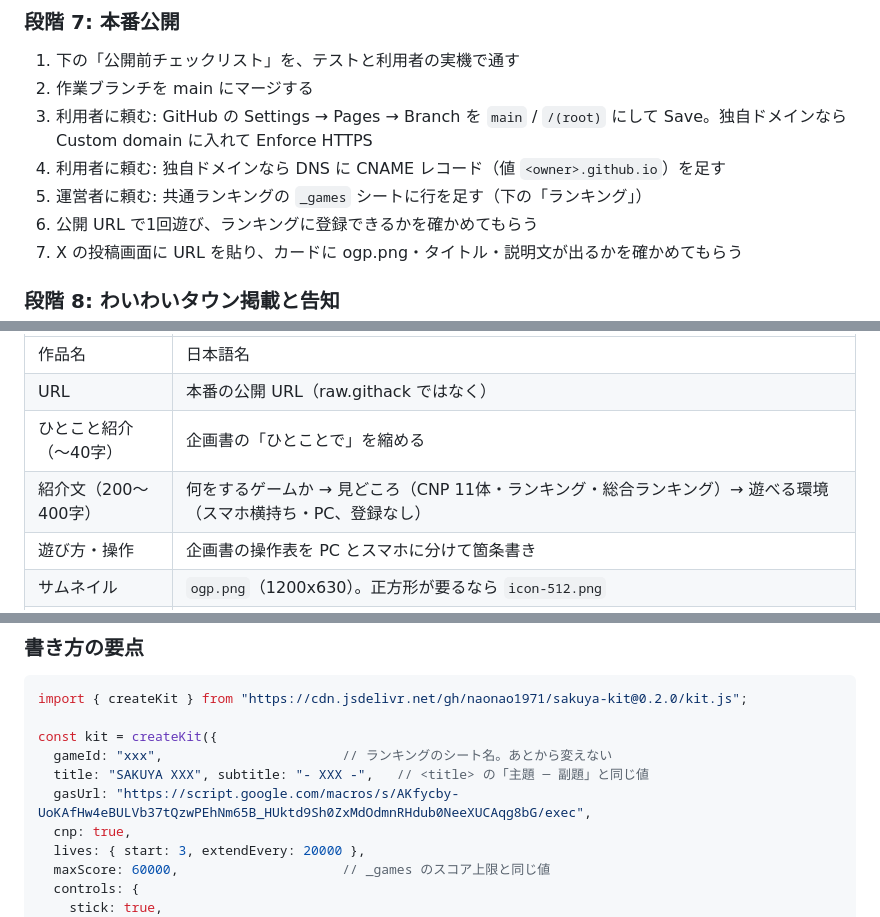
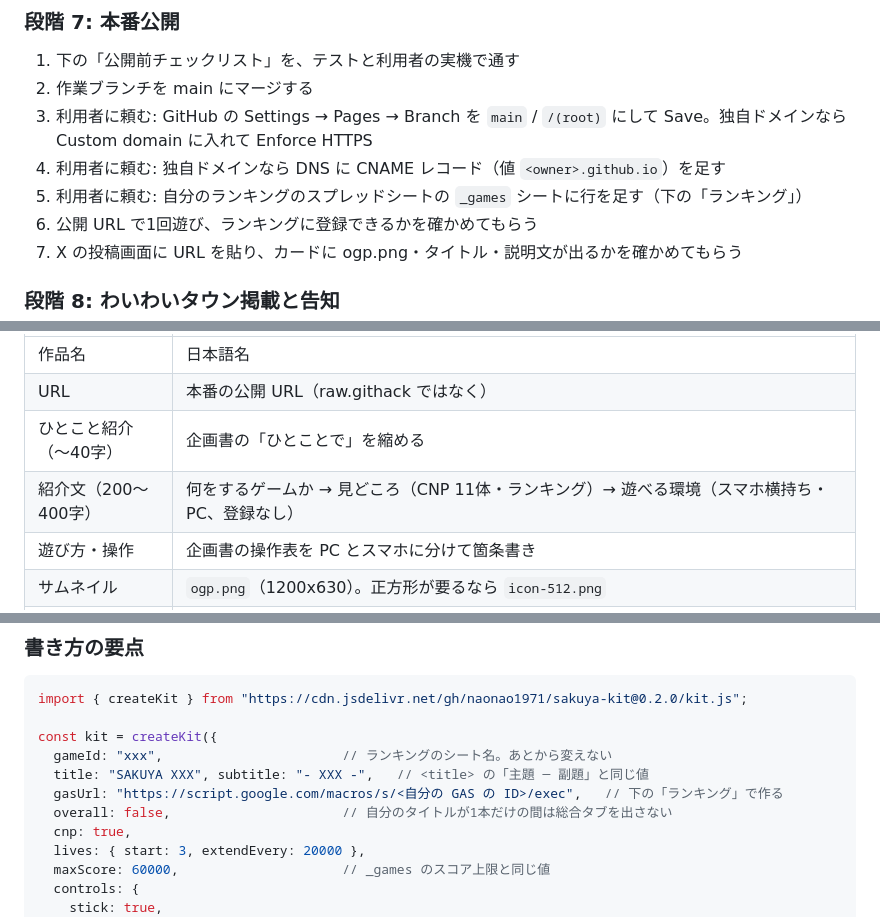
Before and after one commit to naonao1971/sakuya-kit, a Markdown page: docs/GAME-GUIDE.md, 3 parts joined by grey strips. Drawn GitHub-style.

```diff
--- a/docs/GAME-GUIDE.md
+++ b/docs/GAME-GUIDE.md
@@ -114,7 +117,7 @@
 2. 作業ブランチを main にマージする
 3. 利用者に頼む: GitHub の Settings → Pages → Branch を `main` / `/(root)` にして Save。独自ドメインなら Custom domain に入れて Enforce HTTPS
 4. 利用者に頼む: 独自ドメインなら DNS に CNAME レコード（値 `<owner>.github.io`）を足す
-5. 運営者に頼む: 共通ランキングの `_games` シートに行を足す（下の「ランキング」）
+5. 利用者に頼む: 自分のランキングのスプレッドシートの `_games` シートに行を足す（下の「ランキング」）
 6. 公開 URL で1回遊び、ランキングに登録できるかを確かめてもらう
 7. X の投稿画面に URL を貼り、カードに ogp.png・タイトル・説明文が出るかを確かめてもらう
 
@@ -129,7 +132,7 @@
 | 作品名 | 日本語名 |
 | URL | 本番の公開 URL（raw.githack ではなく） |
 | ひとこと紹介（〜40字） | 企画書の「ひとことで」を縮める |
-| 紹介文（200〜400字） | 何をするゲームか → 見どころ（CNP 11体・ランキング・総合ランキング）→ 遊べる環境（スマホ横持ち・PC、登録なし） |
+| 紹介文（200〜400字） | 何をするゲームか → 見どころ（CNP 11体・ランキング）→ 遊べる環境（スマホ横持ち・PC、登録なし） |
 | 遊び方・操作 | 企画書の操作表を PC とスマホに分けて箇条書き |
 | サムネイル | `ogp.png`（1200x630）。正方形が要るなら `icon-512.png` |
 | スクリーンショット | タイトル・プレイ中・クリアの3枚（HUD と CNP が見えるもの） |
@@ -260,7 +263,8 @@ import { createKit } from "https://cdn.jsdelivr.net/gh/naonao1971/sakuya-kit@0.2
 const kit = createKit({
   gameId: "xxx",                       // ランキングのシート名。あとから変えない
   title: "SAKUYA XXX", subtitle: "- XXX -",   // <title> の「主題 ─ 副題」と同じ値
-  gasUrl: "https://script.google.com/macros/s/AKfycby-UoKAfHw4eBULVb37tQzwPEhNm65B_HUktd9Sh0ZxMdOdmnRHdub0NeeXUCAqg8bG/exec",
+  gasUrl: "https://script.google.com/macros/s/<自分の GAS の ID>/exec",   // 下の「ランキング」で作る
+  overall: false,                      // 自分のタイトルが1本だけの間は総合タブを出さない
   cnp: true,
   lives: { start: 3, extendEvery: 20000 },
   maxScore: 60000,                     // _games のスコア上限と同じ値
```
Also changed, not shown: other parts of docs/GAME-GUIDE.md (+30 -15 lines).
